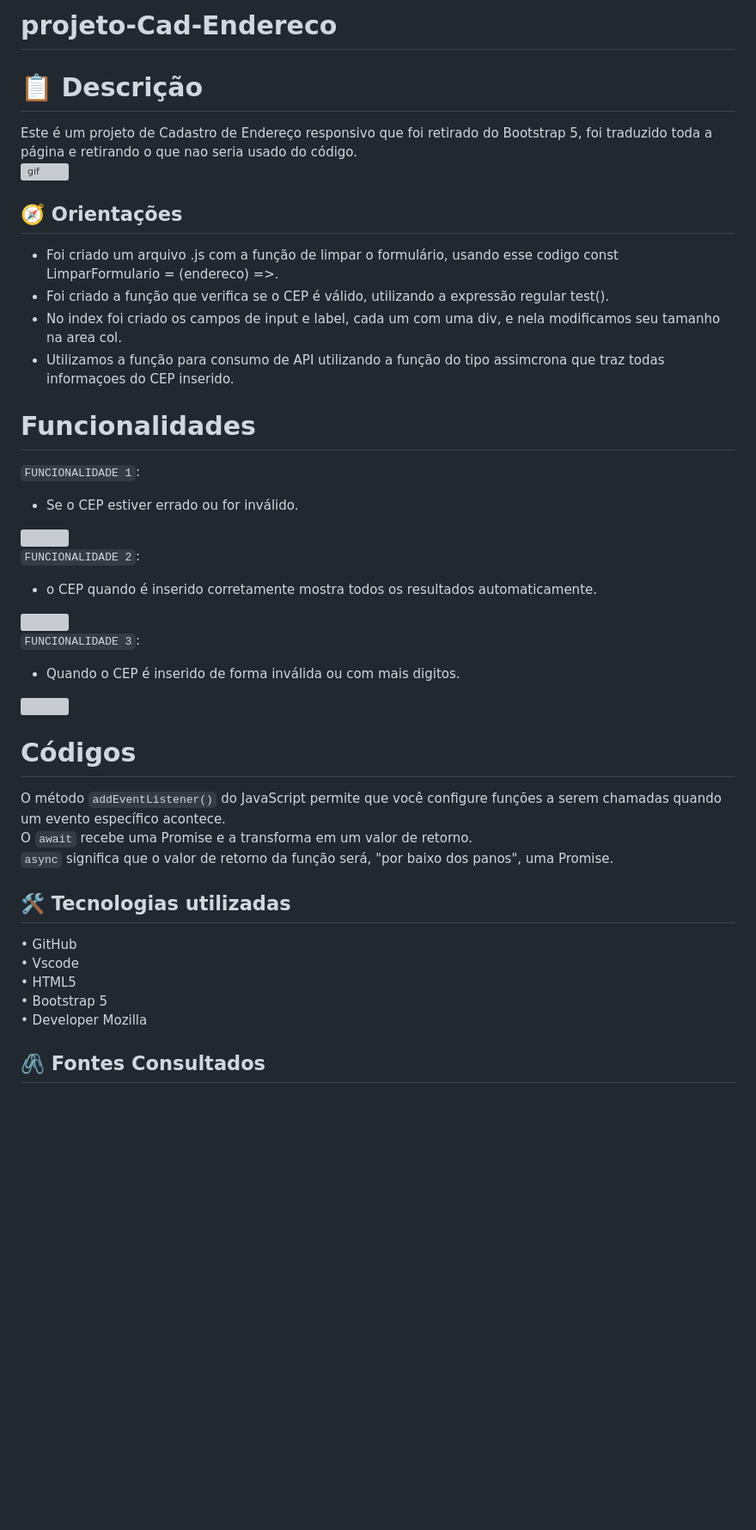
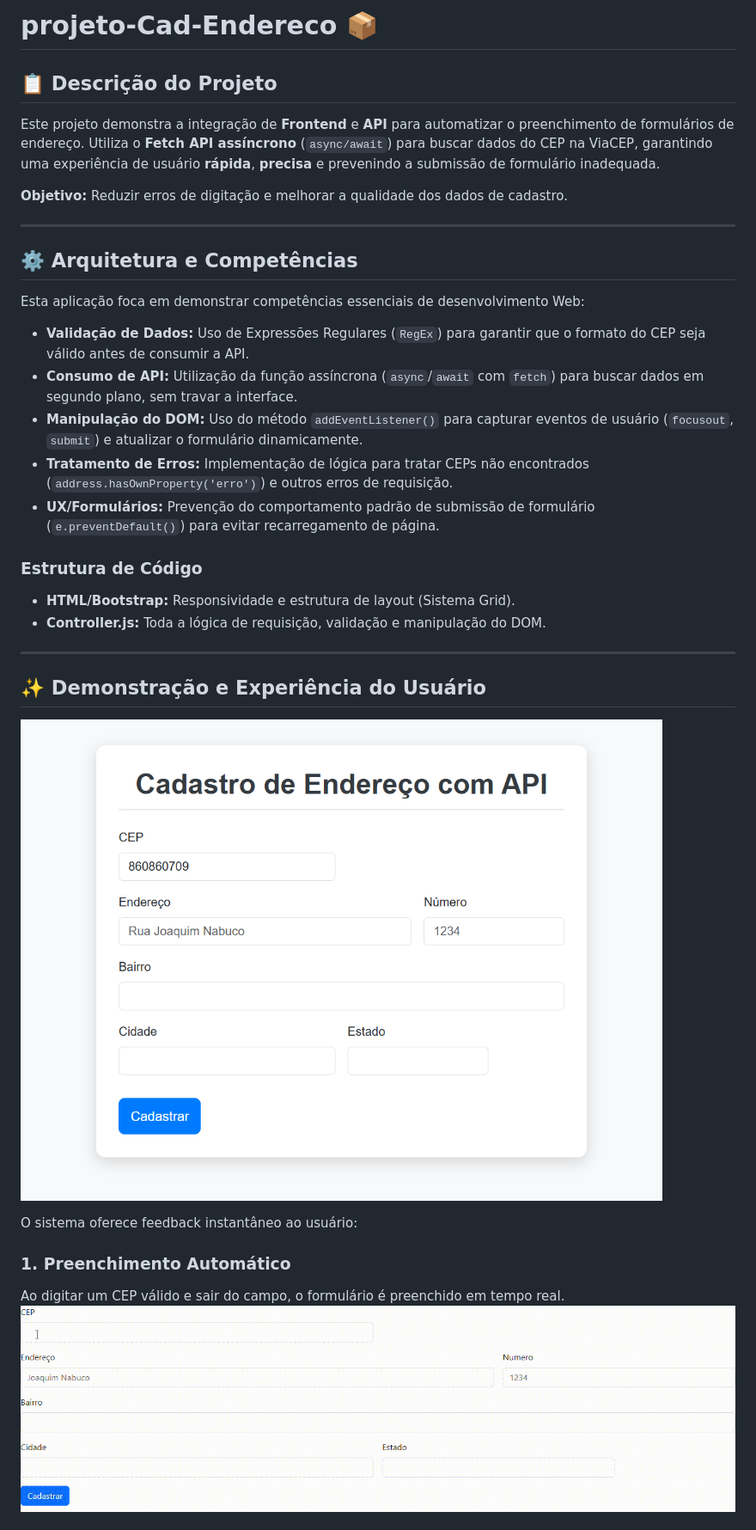
Before and after one commit to larissassk/projeto-Cad-Endereco, a Markdown page: README.md, the part around the change printed below. Shown: that part at 86% size. Rendered like a GitHub page; pictures changed too: img/cadastrocep.png (added); blank space fills up the shorter version; grey boxes are pictures that could not be loaded.

Commit message:
atualiza informações

```diff
--- a/README.md
+++ b/README.md
@@ -1,39 +1,36 @@
-# projeto-Cad-Endereco
+# projeto-Cad-Endereco 📦
 
-# 📋 Descrição
-Este é um projeto de Cadastro de Endereço responsivo que foi retirado do Bootstrap 5, foi traduzido toda a página e retirando o que nao seria usado do código.
-![gif](gif/vid-bootstrap.gif)
+## 📋 Descrição do Projeto
 
-## 🧭 Orientações
-- Foi criado um arquivo .js com a função de limpar o formulário, usando esse codigo const LimparFormulario = (endereco) =>.
-- Foi criado a função que verifica se o CEP é válido, utilizando a expressão regular test().
-- No index foi criado os campos de input e label, cada um com uma div, e nela modificamos seu tamanho na area col.
-- Utilizamos a função para consumo de API utilizando a função do tipo assimcrona que traz todas informaçoes do CEP inserido.
+Este projeto demonstra a integração de **Frontend** e **API** para automatizar o preenchimento de formulários de endereço. Utiliza o **Fetch API assíncrono** (`async/await`) para buscar dados do CEP na ViaCEP, garantindo uma experiência de usuário **rápida**, **precisa** e prevenindo a submissão de formulário inadequada.
 
-# Funcionalidades
-`FUNCIONALIDADE 1`:
-- Se o CEP estiver errado ou for inválido.
-<img src="gif\cepincorreto.gif">
+**Objetivo:** Reduzir erros de digitação e melhorar a qualidade dos dados de cadastro.
 
-`FUNCIONALIDADE 2`:
-- o CEP quando é inserido corretamente mostra todos os resultados automaticamente.
-<img src="gif\endereço_1.gif">
+---
 
-`FUNCIONALIDADE 3`:
--  Quando o CEP é inserido de forma inválida ou com mais digitos.
-<img src="gif\cepnaoencontrado.gif">
+## ⚙️ Arquitetura e Competências
 
+Esta aplicação foca em demonstrar competências essenciais de desenvolvimento Web:
 
-# Códigos
- O método `addEventListener()` do JavaScript permite que você configure funções a serem chamadas quando um evento específico acontece.
-  O `await` recebe uma Promise e a transforma em um valor de retorno.
-  `async` significa que o valor de retorno da função será, "por baixo dos panos", uma Promise.
+* **Validação de Dados:** Uso de Expressões Regulares (`RegEx`) para garantir que o formato do CEP seja válido antes de consumir a API.
+* **Consumo de API:** Utilização da função assíncrona (`async`/`await` com `fetch`) para buscar dados em segundo plano, sem travar a interface.
+* **Manipulação do DOM:** Uso do método `addEventListener()` para capturar eventos de usuário (`focusout`, `submit`) e atualizar o formulário dinamicamente.
+* **Tratamento de Erros:** Implementação de lógica para tratar CEPs não encontrados (`address.hasOwnProperty('erro')`) e outros erros de requisição.
+* **UX/Formulários:** Prevenção do comportamento padrão de submissão de formulário (`e.preventDefault()`) para evitar recarregamento de página.
 
-## 🛠️ Tecnologias utilizadas
-• GitHub
-• Vscode
-• HTML5
-• Bootstrap 5
-• Developer Mozilla
+### Estrutura de Código
 
-## 🖇️ Fontes Consultados
+* **HTML/Bootstrap:** Responsividade e estrutura de layout (Sistema Grid).
+* **Controller.js:** Toda a lógica de requisição, validação e manipulação do DOM.
+
+---
+
+## ✨ Demonstração e Experiência do Usuário
+![img](img/cadastrocep.png)
+
+O sistema oferece feedback instantâneo ao usuário:
+
+### 1. Preenchimento Automático
+Ao digitar um CEP válido e sair do campo, o formulário é preenchido em tempo real.
+![gif](gif/endereço_1.gif)
+
```
Also changed, not shown: other parts of README.md (+16 -3 lines), 3 other files.
